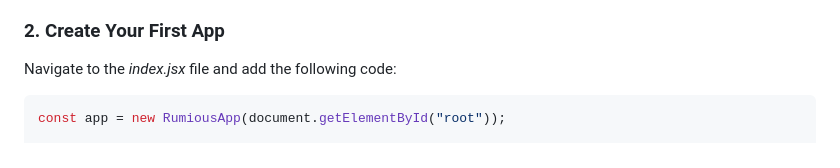
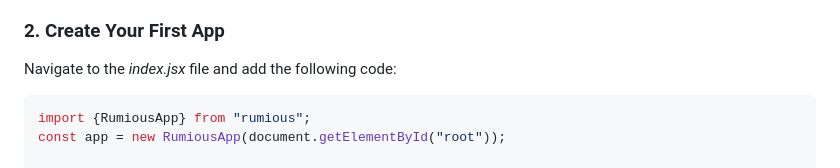
Before and after one commit to smtdfc/rumious, a Markdown page: README.md, the part around the change. Drawn GitHub-style.

````diff
--- a/README.md
+++ b/README.md
@@ -38,6 +38,7 @@ This command will generate a project directory with the basic structure and conf
 Navigate to the *index.jsx* file and add the following code:
 
 ```js
+import {RumiousApp} from "rumious";
 const app = new RumiousApp(document.getElementById("root"));
 
 app.render(
````
